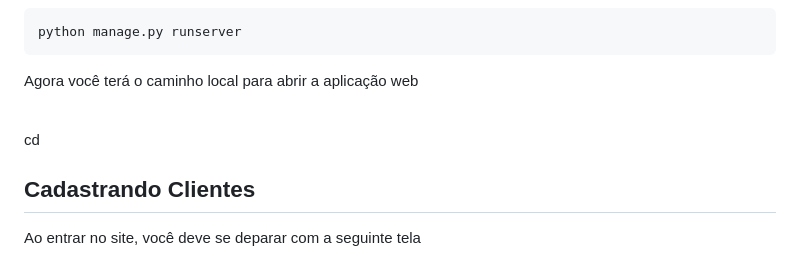
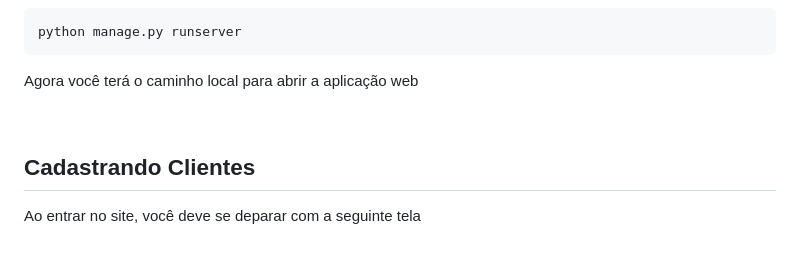
Before and after one commit to Joao-VCorreia/saude-corporal, a Markdown page: README.md, the part around the change. Drawn GitHub-style.

````diff
--- a/README.md
+++ b/README.md
@@ -27,7 +27,7 @@ python manage.py runserver
 ```
 Agora você terá o caminho local para abrir a aplicação web
 
-<br/>cd
+<br/>
 
 ## Cadastrando Clientes
 
````
